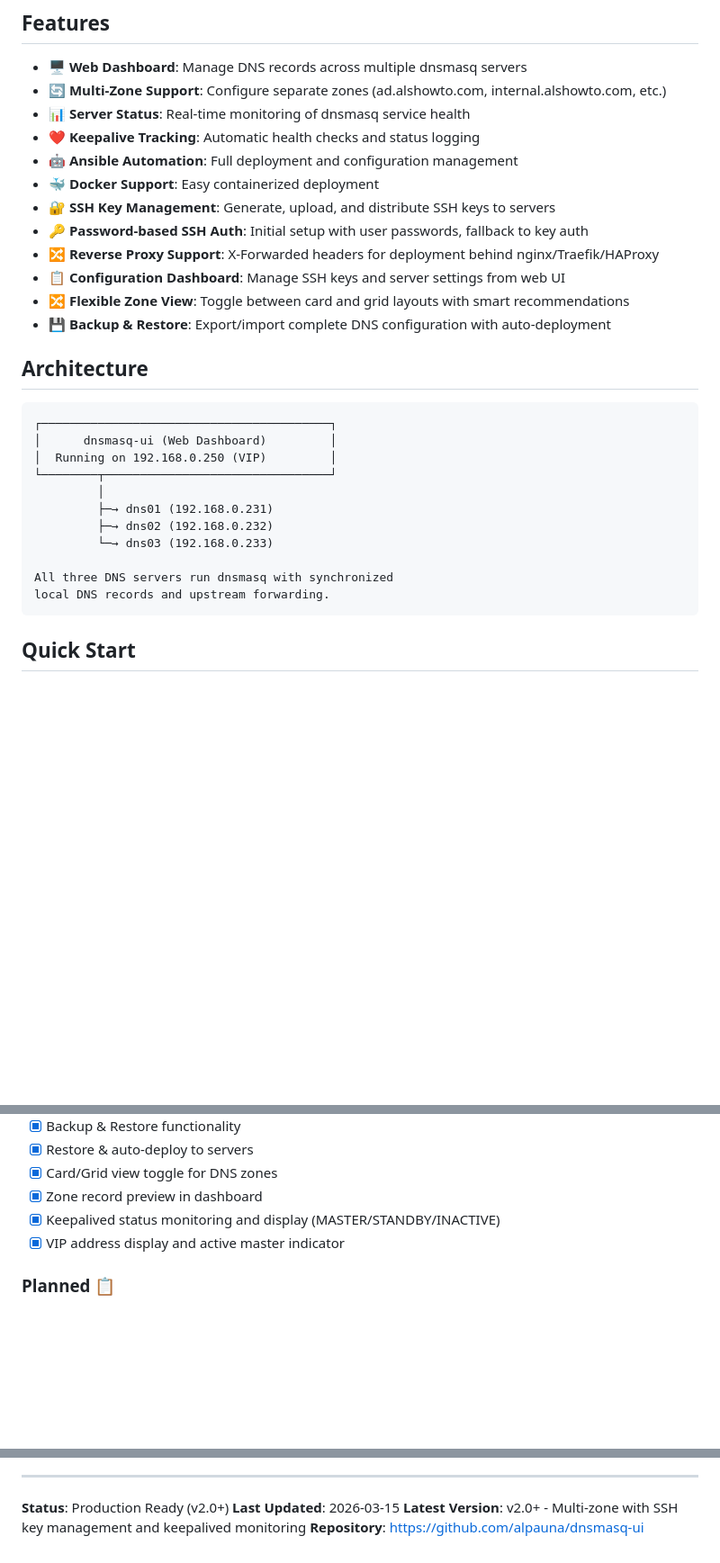
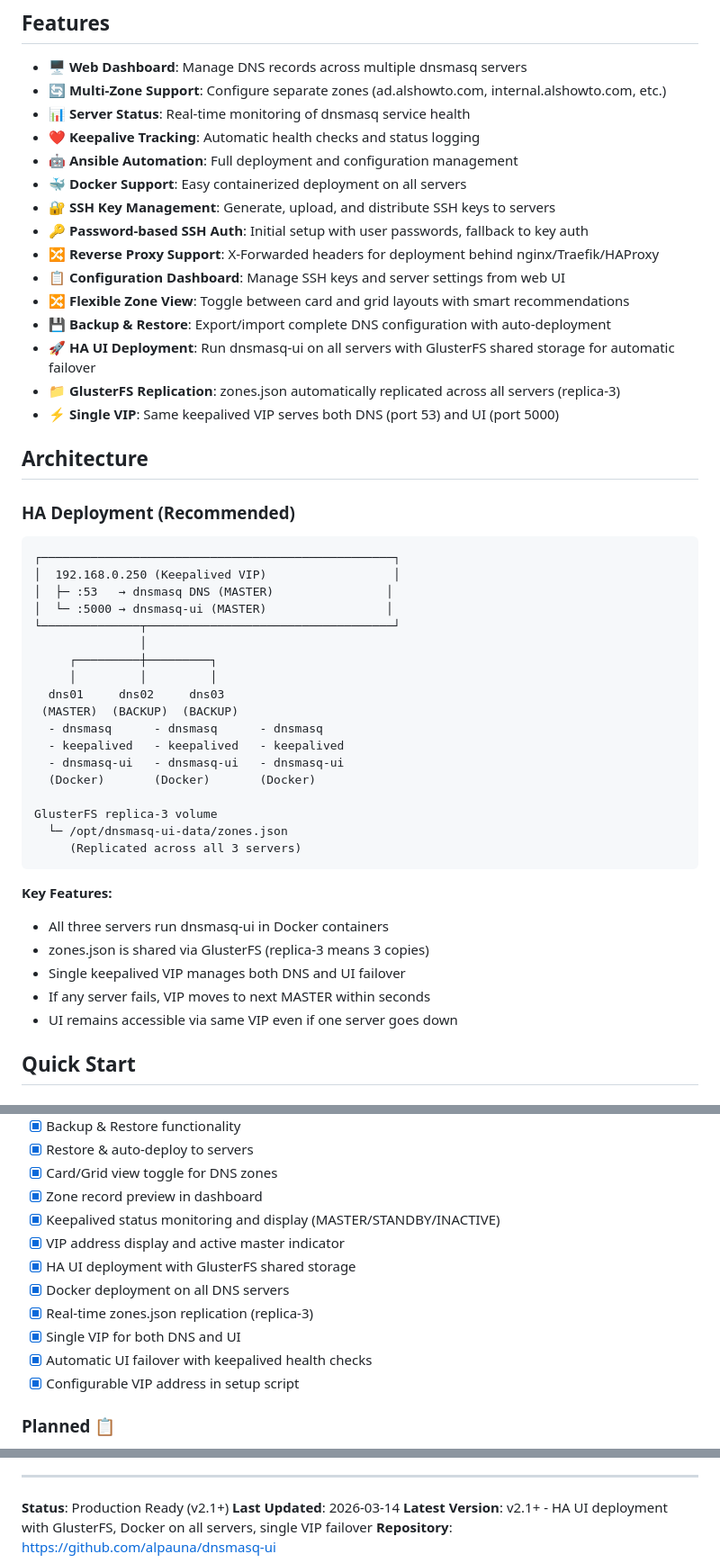
Before and after one commit to alpauna/dnsmasq-ui, a Markdown page: README.md, 3 parts joined by grey strips. Shown at 90% size. Drawn GitHub-style; blank space fills up the shorter version.

````diff
--- a/README.md
+++ b/README.md
@@ -9,29 +9,48 @@ Web-based management dashboard for dnsmasq DNS servers with multi-zone support,
 - 📊 **Server Status**: Real-time monitoring of dnsmasq service health
 - ❤️ **Keepalive Tracking**: Automatic health checks and status logging
 - 🤖 **Ansible Automation**: Full deployment and configuration management
-- 🐳 **Docker Support**: Easy containerized deployment
+- 🐳 **Docker Support**: Easy containerized deployment on all servers
 - 🔐 **SSH Key Management**: Generate, upload, and distribute SSH keys to servers
 - 🔑 **Password-based SSH Auth**: Initial setup with user passwords, fallback to key auth
 - 🔀 **Reverse Proxy Support**: X-Forwarded headers for deployment behind nginx/Traefik/HAProxy
 - 📋 **Configuration Dashboard**: Manage SSH keys and server settings from web UI
 - 🔀 **Flexible Zone View**: Toggle between card and grid layouts with smart recommendations
 - 💾 **Backup & Restore**: Export/import complete DNS configuration with auto-deployment
+- **🚀 HA UI Deployment**: Run dnsmasq-ui on all servers with GlusterFS shared storage for automatic failover
+- **📁 GlusterFS Replication**: zones.json automatically replicated across all servers (replica-3)
+- **⚡ Single VIP**: Same keepalived VIP serves both DNS (port 53) and UI (port 5000)
 
 ## Architecture
 
+### HA Deployment (Recommended)
+
 ```
-┌─────────────────────────────────────────┐
-│      dnsmasq-ui (Web Dashboard)         │
-│  Running on 192.168.0.250 (VIP)         │
-└────────┬────────────────────────────────┘
-         │
-         ├─→ dns01 (192.168.0.231)
-         ├─→ dns02 (192.168.0.232)
-         └─→ dns03 (192.168.0.233)
+┌──────────────────────────────────────────────────┐
+│  192.168.0.250 (Keepalived VIP)                  │
+│  ├─ :53   → dnsmasq DNS (MASTER)                │
+│  └─ :5000 → dnsmasq-ui (MASTER)                 │
+└──────────────┬───────────────────────────────────┘
+               │
+     ┌─────────┼─────────┐
+     │         │         │
+  dns01     dns02     dns03
+ (MASTER)  (BACKUP)  (BACKUP)
+  - dnsmasq      - dnsmasq      - dnsmasq
+  - keepalived   - keepalived   - keepalived
+  - dnsmasq-ui   - dnsmasq-ui   - dnsmasq-ui
+  (Docker)       (Docker)       (Docker)
 
-All three DNS servers run dnsmasq with synchronized
-local DNS records and upstream forwarding.
+GlusterFS replica-3 volume
+  └─ /opt/dnsmasq-ui-data/zones.json
+     (Replicated across all 3 servers)
 ```
+
+**Key Features:**
+- All three servers run dnsmasq-ui in Docker containers
+- zones.json is shared via GlusterFS (replica-3 means 3 copies)
+- Single keepalived VIP manages both DNS and UI failover
+- If any server fails, VIP moves to next MASTER within seconds
+- UI remains accessible via same VIP even if one server goes down
 
 ## Quick Start
 
@@ -882,6 +1004,12 @@ MIT
 - [x] Zone record preview in dashboard
 - [x] Keepalived status monitoring and display (MASTER/STANDBY/INACTIVE)
 - [x] VIP address display and active master indicator
+- [x] HA UI deployment with GlusterFS shared storage
+- [x] Docker deployment on all DNS servers
+- [x] Real-time zones.json replication (replica-3)
+- [x] Single VIP for both DNS and UI
+- [x] Automatic UI failover with keepalived health checks
+- [x] Configurable VIP address in setup script
 
 ### Planned 📋
 - [ ] Zone file import/export
@@ -898,7 +1026,7 @@ MIT
 
 ---
 
-**Status**: Production Ready (v2.0+)
-**Last Updated**: 2026-03-15
-**Latest Version**: v2.0+ - Multi-zone with SSH key management and keepalived monitoring
+**Status**: Production Ready (v2.1+)
+**Last Updated**: 2026-03-14
+**Latest Version**: v2.1+ - HA UI deployment with GlusterFS, Docker on all servers, single VIP failover
 **Repository**: https://github.com/alpauna/dnsmasq-ui
````
Also changed, not shown: other parts of README.md (+109 -6 lines), HA_UI_DEPLOYMENT.md (added, +580 -0 lines).
